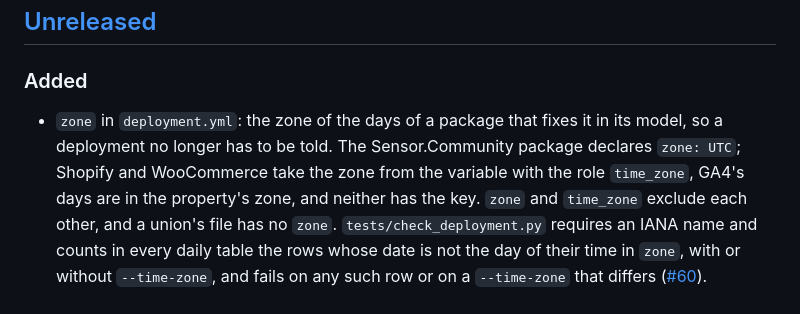
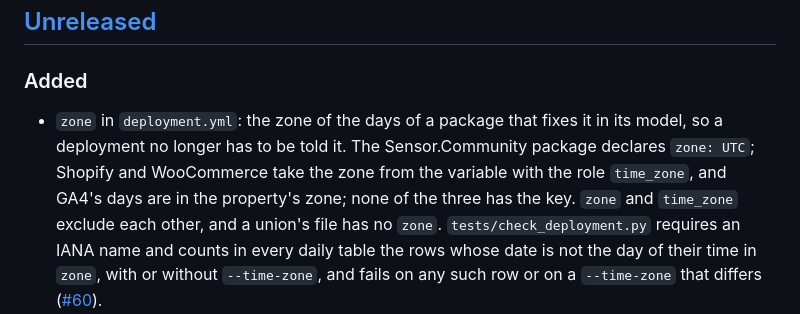
Before and after one commit to Dactopus/dactopus-data-models, a Markdown page: CHANGELOG.md, the part around the change. Rendered like a GitHub page.

Commit message:
Review fix: finish and disambiguate two changelog sentences
Co-Authored-By: Claude Fable 5.1 <noreply@anthropic.com>

```diff
--- a/CHANGELOG.md
+++ b/CHANGELOG.md
@@ -11,11 +11,12 @@ names the Ossie schema version its models carry.
 ### Added
 
 - `zone` in `deployment.yml`: the zone of the days of a package that
-  fixes it in its model, so a deployment no longer has to be told. The
-  Sensor.Community package declares `zone: UTC`; Shopify and WooCommerce
-  take the zone from the variable with the role `time_zone`, GA4's days
-  are in the property's zone, and neither has the key. `zone` and
-  `time_zone` exclude each other, and a union's file has no `zone`.
+  fixes it in its model, so a deployment no longer has to be told it.
+  The Sensor.Community package declares `zone: UTC`; Shopify and
+  WooCommerce take the zone from the variable with the role `time_zone`,
+  and GA4's days are in the property's zone; none of the three has the
+  key. `zone` and `time_zone` exclude each other, and a union's file has
+  no `zone`.
   `tests/check_deployment.py` requires an IANA name and counts in every
   daily table the rows whose date is not the day of their time in
   `zone`, with or without `--time-zone`, and fails on any such row or on
```
